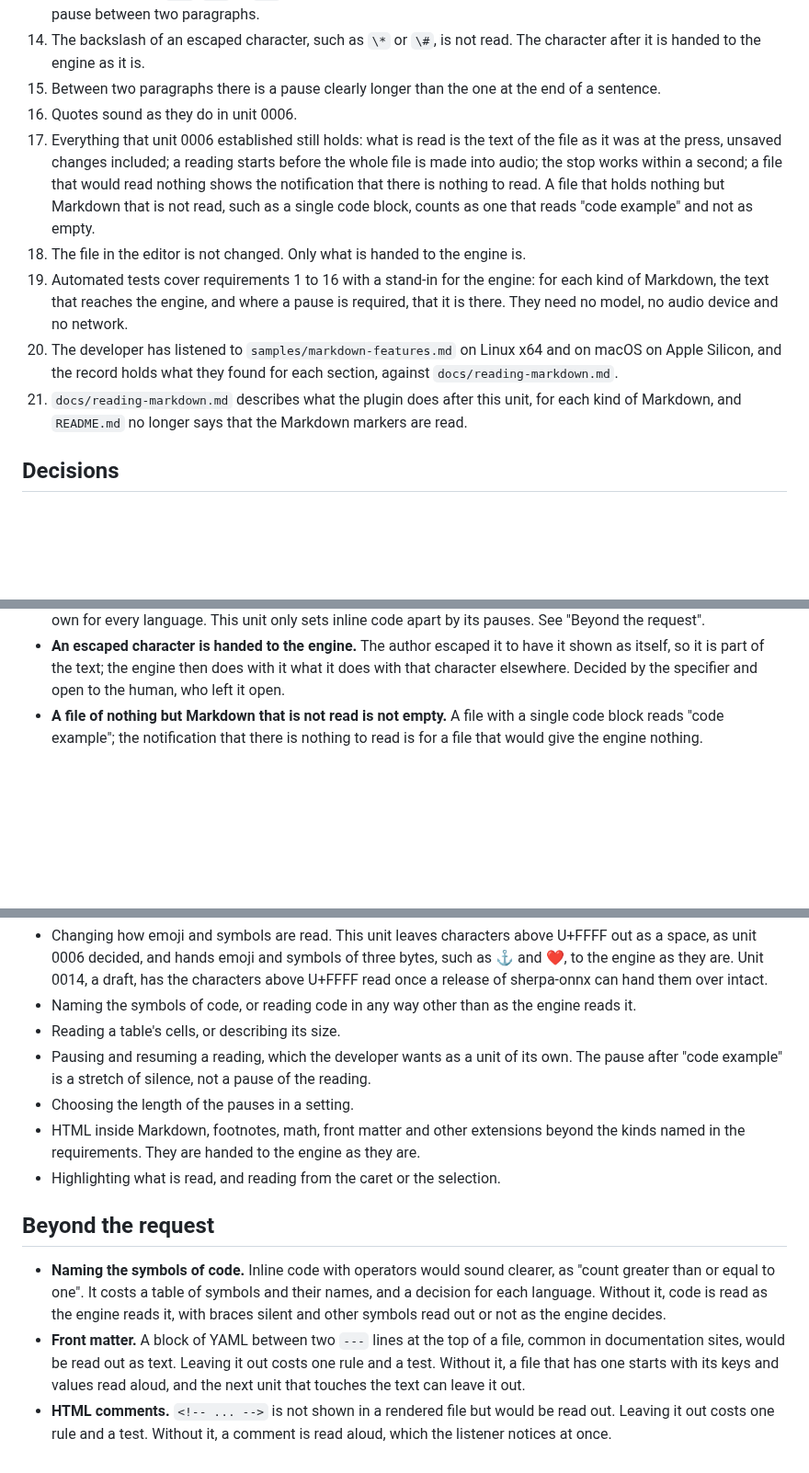
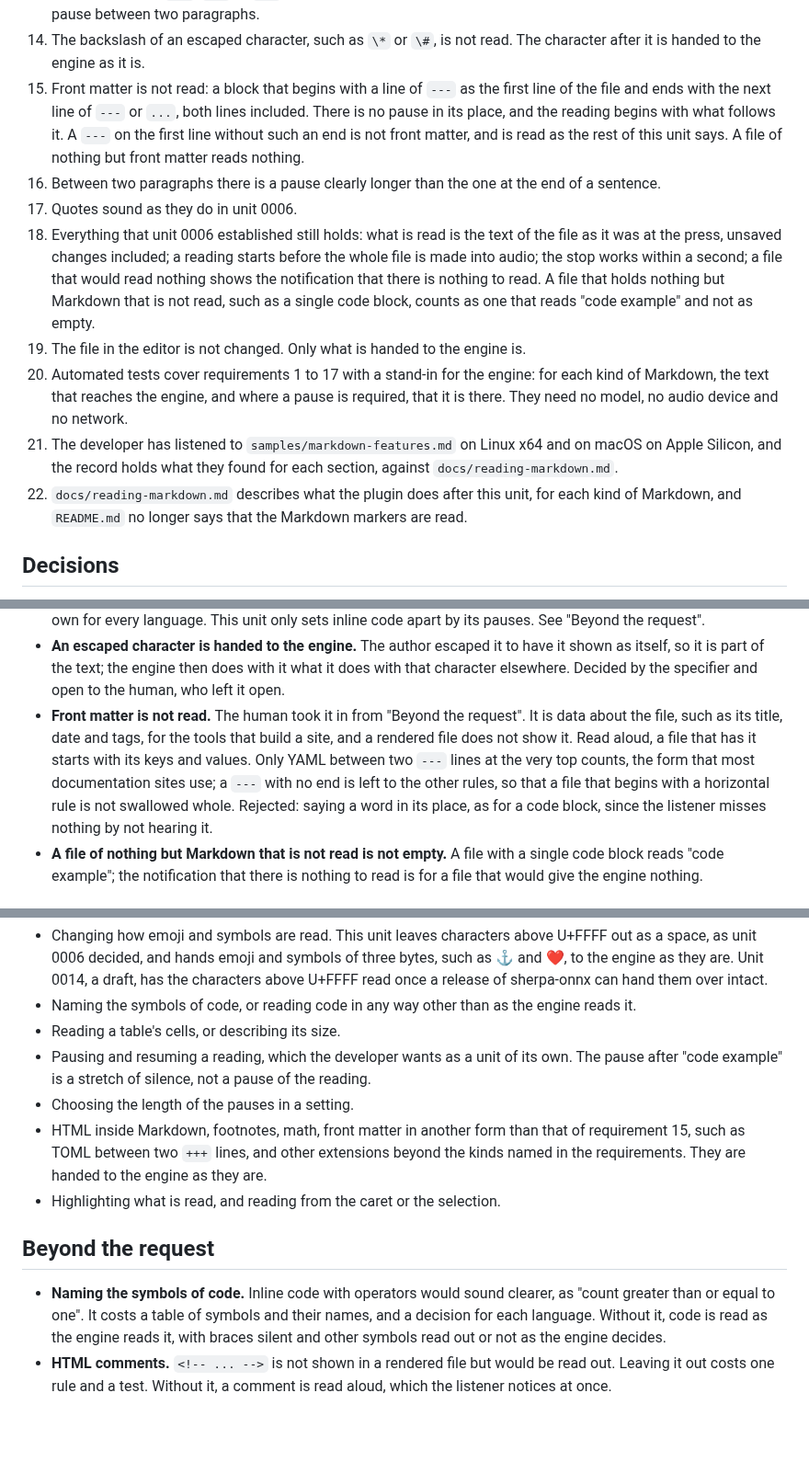
Before and after one commit to norareit/aloudrite-intellij, a Markdown page: changes/0010-read-markdown-without-its-markers/spec.md, 3 parts joined by grey strips. Shown at 92% size. Drawn GitHub-style; blank space fills up the shorter version.

Commit message:
feature-0010 Leave front matter unread

```diff
--- a/changes/0010-read-markdown-without-its-markers/spec.md
+++ b/changes/0010-read-markdown-without-its-markers/spec.md
@@ -61,20 +61,24 @@ It needs unit 0006 to be implemented. At the time of writing, unit 0006 is built
     as the pause between two paragraphs.
 14. The backslash of an escaped character, such as `\*` or `\#`, is not read. The character after it is handed to the
     engine as it is.
-15. Between two paragraphs there is a pause clearly longer than the one at the end of a sentence.
-16. Quotes sound as they do in unit 0006.
-17. Everything that unit 0006 established still holds: what is read is the text of the file as it was at the press,
+15. Front matter is not read: a block that begins with a line of `---` as the first line of the file and ends with the
+    next line of `---` or `...`, both lines included. There is no pause in its place, and the reading begins with what
+    follows it. A `---` on the first line without such an end is not front matter, and is read as the rest of this
+    unit says. A file of nothing but front matter reads nothing.
+16. Between two paragraphs there is a pause clearly longer than the one at the end of a sentence.
+17. Quotes sound as they do in unit 0006.
+18. Everything that unit 0006 established still holds: what is read is the text of the file as it was at the press,
     unsaved changes included; a reading starts before the whole file is made into audio; the stop works within a
     second; a file that would read nothing shows the notification that there is nothing to read. A file that holds
     nothing but Markdown that is not read, such as a single code block, counts as one that reads "code example" and
     not as empty.
-18. The file in the editor is not changed. Only what is handed to the engine is.
-19. Automated tests cover requirements 1 to 16 with a stand-in for the engine: for each kind of Markdown, the text that
+19. The file in the editor is not changed. Only what is handed to the engine is.
+20. Automated tests cover requirements 1 to 17 with a stand-in for the engine: for each kind of Markdown, the text that
     reaches the engine, and where a pause is required, that it is there. They need no model, no audio device and no
     network.
-20. The developer has listened to `samples/markdown-features.md` on Linux x64 and on macOS on Apple Silicon, and the
+21. The developer has listened to `samples/markdown-features.md` on Linux x64 and on macOS on Apple Silicon, and the
     record holds what they found for each section, against `docs/reading-markdown.md`.
-21. `docs/reading-markdown.md` describes what the plugin does after this unit, for each kind of Markdown, and
+22. `docs/reading-markdown.md` describes what the plugin does after this unit, for each kind of Markdown, and
     `README.md` no longer says that the Markdown markers are read.
 
 ## Decisions
@@ -122,6 +126,12 @@ It needs unit 0006 to be implemented. At the time of writing, unit 0006 is built
 - **An escaped character is handed to the engine.** The author escaped it to have it shown as itself, so it is part
   of the text; the engine then does with it what it does with that character elsewhere. Decided by the specifier and
   open to the human, who left it open.
+- **Front matter is not read.** The human took it in from "Beyond the request". It is data about the file, such as
+  its title, date and tags, for the tools that build a site, and a rendered file does not show it. Read aloud, a file
+  that has it starts with its keys and values. Only YAML between two `---` lines at the very top counts, the form
+  that most documentation sites use; a `---` with no end is left to the other rules, so that a file that begins with
+  a horizontal rule is not swallowed whole. Rejected: saying a word in its place, as
+  for a code block, since the listener misses nothing by not hearing it.
 - **A file of nothing but Markdown that is not read is not empty.** A file with a single code block reads "code
   example"; the notification that there is nothing to read is for a file that would give the engine nothing.
 
@@ -135,8 +145,9 @@ It needs unit 0006 to be implemented. At the time of writing, unit 0006 is built
 - Pausing and resuming a reading, which the developer wants as a unit of its own. The pause after "code example" is
   a stretch of silence, not a pause of the reading.
 - Choosing the length of the pauses in a setting.
-- HTML inside Markdown, footnotes, math, front matter and other extensions beyond the kinds named in the requirements.
-  They are handed to the engine as they are.
+- HTML inside Markdown, footnotes, math, front matter in another form than that of requirement 15, such as TOML
+  between two `+++` lines, and other extensions beyond the kinds named in the requirements. They are handed to the
+  engine as they are.
 - Highlighting what is read, and reading from the caret or the selection.
 
 ## Beyond the request
@@ -144,8 +155,5 @@ It needs unit 0006 to be implemented. At the time of writing, unit 0006 is built
 - **Naming the symbols of code.** Inline code with operators would sound clearer, as "count greater than or equal to
   one". It costs a table of symbols and their names, and a decision for each language. Without it, code is read as
   the engine reads it, with braces silent and other symbols read out or not as the engine decides.
-- **Front matter.** A block of YAML between two `---` lines at the top of a file, common in documentation sites, would
-  be read out as text. Leaving it out costs one rule and a test. Without it, a file that has one starts with its keys
-  and values read aloud, and the next unit that touches the text can leave it out.
 - **HTML comments.** `<!-- ... -->` is not shown in a rendered file but would be read out. Leaving it out costs one
   rule and a test. Without it, a comment is read aloud, which the listener notices at once.
```
Also changed, not shown: other parts of changes/0010-read-markdown-without-its-markers/spec.md (+1 -1 lines), changes/0010-read-markdown-without-its-markers/record.md (+5 -0 lines).
